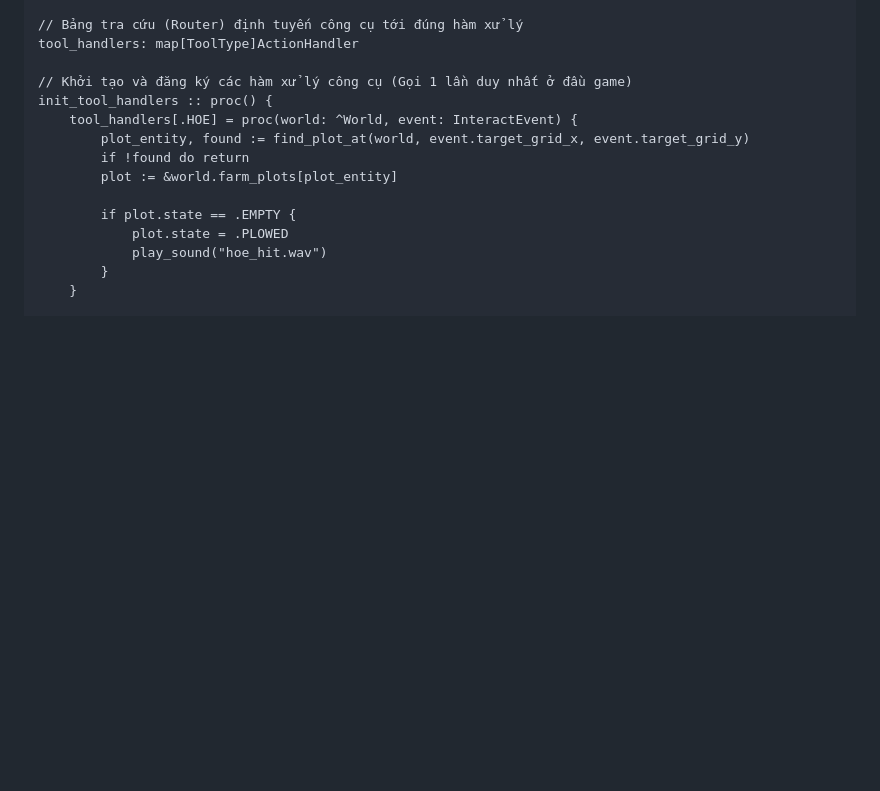
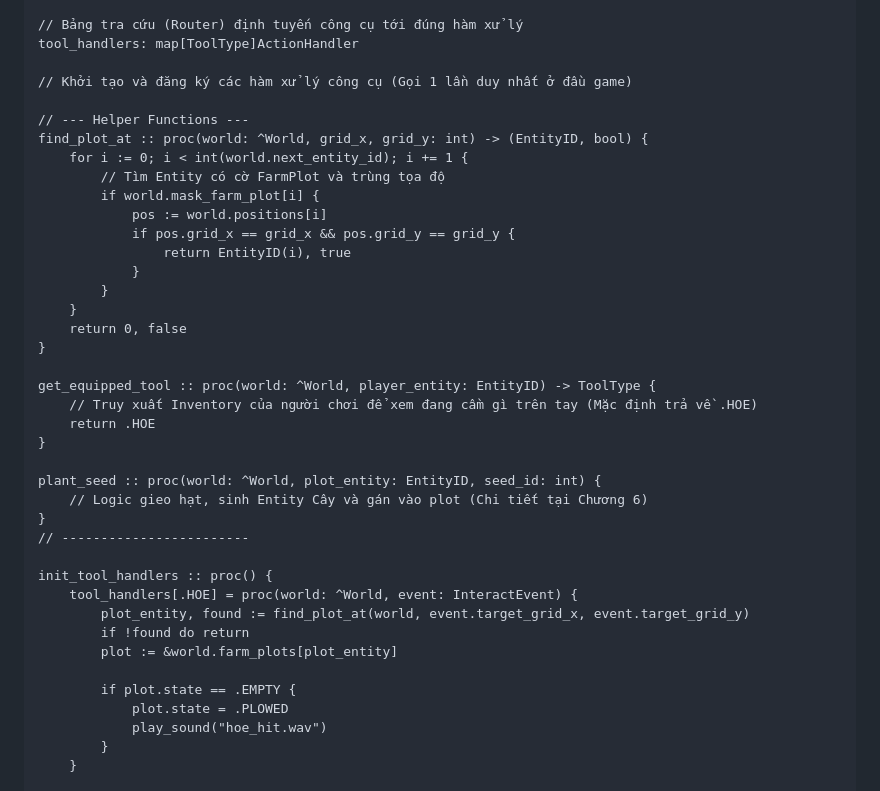
Before and after one commit to DuxHydrangTea/raylib-odin-docs, a Markdown page: farmer_game/chuong_5_vong_doi_o_dat.md, the part around the change. Rendered like a GitHub page; blank space fills up the shorter version.

```diff
--- a/farmer_game/chuong_5_vong_doi_o_dat.md
+++ b/farmer_game/chuong_5_vong_doi_o_dat.md
@@ -46,6 +46,31 @@ ActionHandler :: proc(world: ^World, event: InteractEvent)
 tool_handlers: map[ToolType]ActionHandler
 
 // Khởi tạo và đăng ký các hàm xử lý công cụ (Gọi 1 lần duy nhất ở đầu game)
+
+// --- Helper Functions ---
+find_plot_at :: proc(world: ^World, grid_x, grid_y: int) -> (EntityID, bool) {
+    for i := 0; i < int(world.next_entity_id); i += 1 {
+        // Tìm Entity có cờ FarmPlot và trùng tọa độ
+        if world.mask_farm_plot[i] {
+            pos := world.positions[i]
+            if pos.grid_x == grid_x && pos.grid_y == grid_y {
+                return EntityID(i), true
+            }
+        }
+    }
+    return 0, false
+}
+
+get_equipped_tool :: proc(world: ^World, player_entity: EntityID) -> ToolType {
+    // Truy xuất Inventory của người chơi để xem đang cầm gì trên tay (Mặc định trả về .HOE)
+    return .HOE
+}
+
+plant_seed :: proc(world: ^World, plot_entity: EntityID, seed_id: int) {
+    // Logic gieo hạt, sinh Entity Cây và gán vào plot (Chi tiết tại Chương 6)
+}
+// ------------------------
+
 init_tool_handlers :: proc() {
     tool_handlers[.HOE] = proc(world: ^World, event: InteractEvent) {
         plot_entity, found := find_plot_at(world, event.target_grid_x, event.target_grid_y)
```
Also changed, not shown: farmer_game/chuong_11_benh_tat_vat_nuoi.md (+15 -0 lines), farmer_game/chuong_13_inventory.md (+13 -0 lines).
